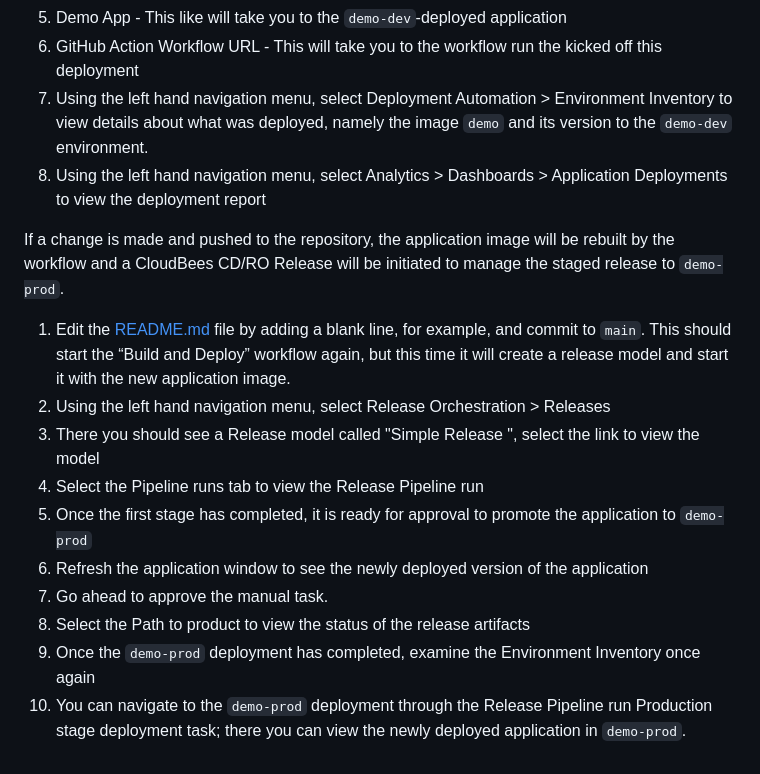
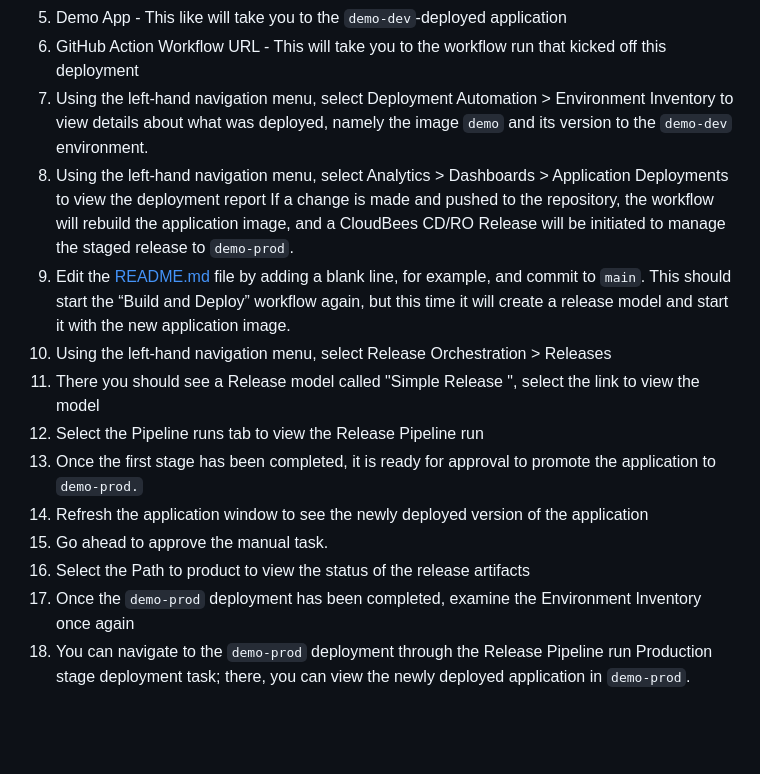
Before and after one commit to zvercodebender/gh-actions-demo, a Markdown page: README.md, the part around one of its changes. Drawn GitHub-style; blank space fills up the shorter version.

```diff
--- a/README.md
+++ b/README.md
@@ -41,16 +33,15 @@ At this point CloudBees CD/RO should have deployed the application to the `demo-
   1. Demo App - This like will take you to the `demo-dev`-deployed application
-  2. GitHub Action Workflow URL - This will take you to the workflow run the kicked off this deployment
-5. Using the left hand navigation menu, select Deployment Automation > Environment Inventory to view details about what was deployed, namely the image `demo` and  its version to the `demo-dev` environment.
-6. Using the left hand navigation menu, select Analytics > Dashboards > Application Deployments to view the deployment report
-
-If a change is made and pushed to the repository, the application image will be rebuilt by the workflow and a CloudBees CD/RO Release will be initiated to manage the staged release to `demo-prod`.
+  2. GitHub Action Workflow URL - This will take you to the workflow run that kicked off this deployment
+5. Using the left-hand navigation menu, select Deployment Automation > Environment Inventory to view details about what was deployed, namely the image `demo` and its version to the `demo-dev` environment.
+6. Using the left-hand navigation menu, select Analytics > Dashboards > Application Deployments to view the deployment report
+If a change is made and pushed to the repository, the workflow will rebuild the application image, and a CloudBees CD/RO Release will be initiated to manage the staged release to `demo-prod`.
 1. Edit the [README.md](README.md) file by adding a blank line, for example, and commit to `main`. This should start the “Build and Deploy” workflow again, but this time it will create a release model and start it with the new application image.
-2. Using the left hand navigation menu, select Release Orchestration > Releases
+2. Using the left-hand navigation menu, select Release Orchestration > Releases
 3. There you should see a Release model called "Simple Release <SHA>", select the link to view the model
 4. Select the Pipeline runs tab to view the Release Pipeline run
-5. Once the first stage has completed, it is ready for approval to promote the application to `demo-prod`
+5. Once the first stage has been completed, it is ready for approval to promote the application to `demo-prod.`
 6. Refresh the application window to see the newly deployed version of the application
 7. Go ahead to approve the manual task.
 8. Select the Path to product to view the status of the release artifacts
-9. Once the `demo-prod` deployment has completed, examine the Environment Inventory once again
-10. You can navigate to the `demo-prod` deployment through the Release Pipeline run Production stage deployment task; there you can view the newly deployed application in `demo-prod`.
+9. Once the `demo-prod` deployment has been completed, examine the Environment Inventory once again
+10. You can navigate to the `demo-prod` deployment through the Release Pipeline run Production stage deployment task; there, you can view the newly deployed application in `demo-prod`.
```
Also changed, not shown: other parts of README.md (+14 -22 lines).
